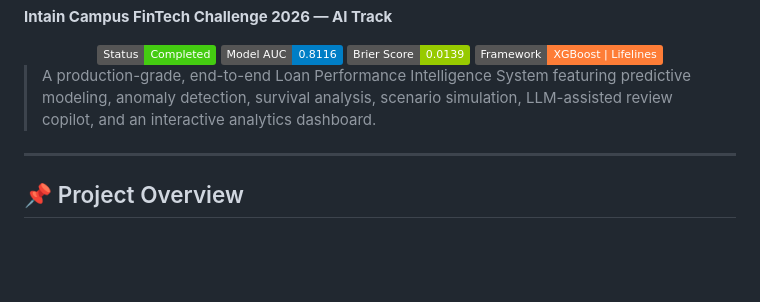
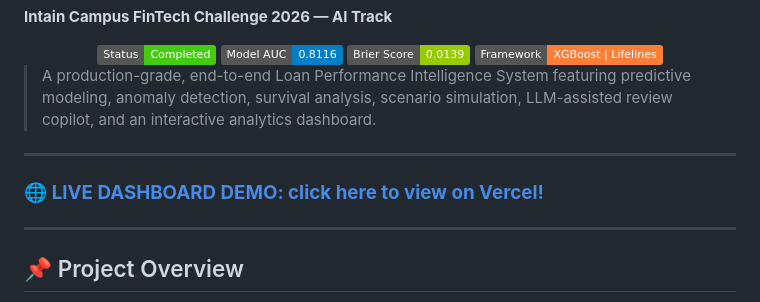
Before and after one commit to Adhya2508/int, a Markdown page: README.md, the part around the change. GitHub-like rendering; badges without logos; blank space fills up the shorter version.

Commit message:
docs: Add live Vercel dashboard URL

```diff
--- a/README.md
+++ b/README.md
@@ -12,6 +12,9 @@
 
 ---
 
+### 🌐 **[LIVE DASHBOARD DEMO: click here to view on Vercel!](https://int-kappa.vercel.app/)**
+
+---
 ## 📌 Project Overview
 
 This repository implements a complete AI-powered loan performance analytics pipeline for structured mortgage portfolios. Processing loan-level data across monthly performance panels, it applies robust statistical models for prepayment prediction and anomaly detection, surfacing actionable intelligence through a **stunning interactive dashboard** and a **grounded LLM reviewer copilot**.
```
